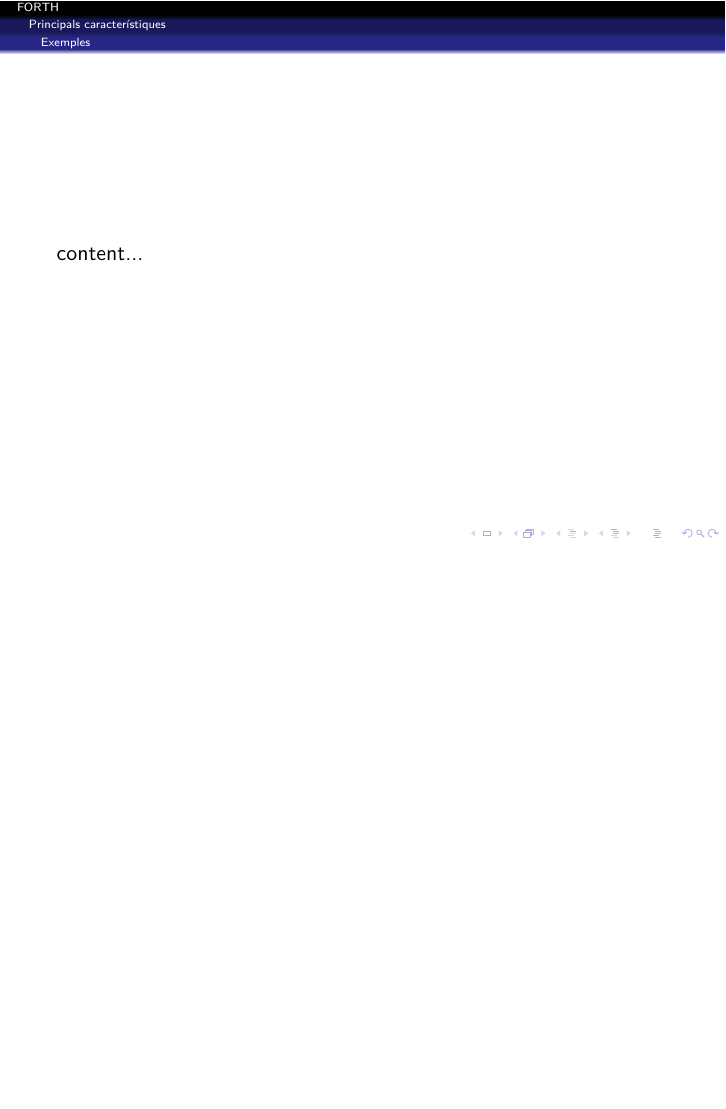
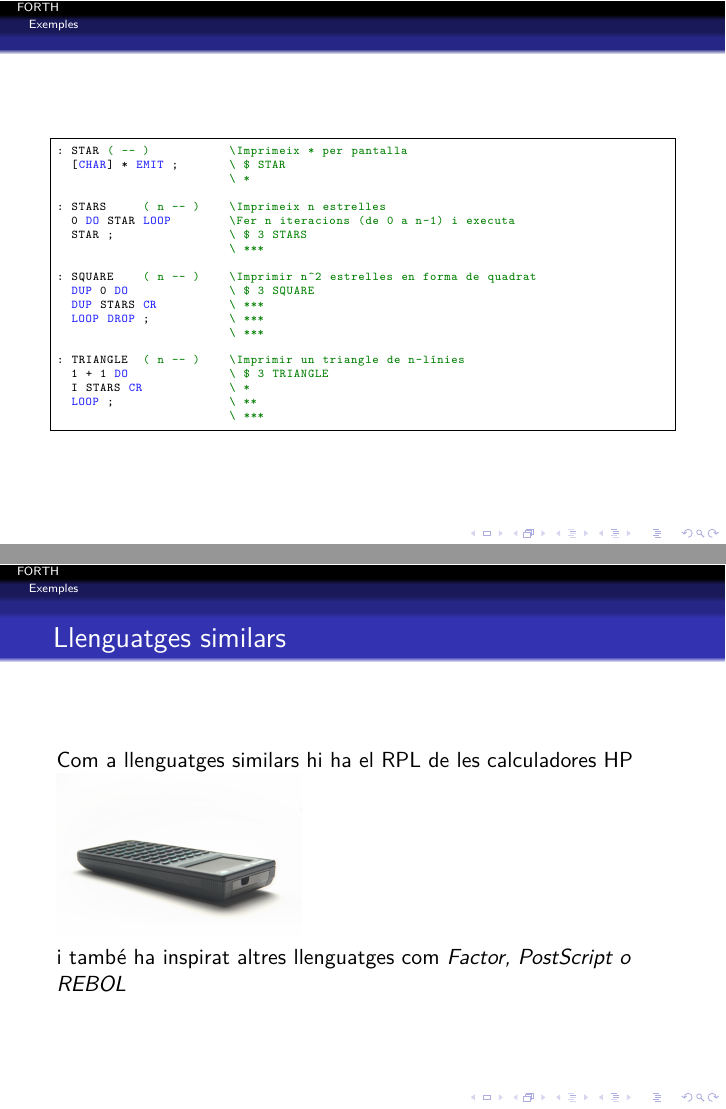
Before and after one commit to jmigual/FIB-LP, LaTeX slides (FORTH/Presentacio.tex): page 16 of 16 before the commit and pages 16 and 17 of 17 after it, the two joined at a grey line, the shorter picture padded with empty space. Compiled offline with XeLaTeX.

Commit message:
Finished forth

```diff
--- a/FORTH/Presentacio.tex
+++ b/FORTH/Presentacio.tex
@@ -12,7 +12,7 @@
 \definecolor{redstrings}{rgb}{0.9,0,0}
 \lstdefinelanguage{FORTH}
 {
-    morekeywords={+, *, - },
+    morekeywords={+, *, -, DO, LOOP, EMIT, DUP, DROP, CR, CHAR },
     keywordstyle=\color{bluekeywords},
     sensitive=false,
     basicstyle=\ttfamily,
@@ -21,7 +21,7 @@
     aboveskip=\bigskipamount,
     tabsize=4,
     morecomment=[l][\color{greencomments}]{\\},
-    morecomment=[s][\color{greencomments}]{(}{)},
+    morecomment=[s][\color{greencomments}]{( }{--\ )},
     morestring=[b]",
     showstringspaces=false,
     literate={}{\ }1,
@@ -149,6 +149,36 @@
 
 \begin{frame}[fragile]
-    content...
+
+    \begin{lstlisting}[frame=single, basicstyle=\tiny\ttfamily]
+: STAR ( -- )           \Imprimeix * per pantalla
+  [CHAR] * EMIT ;       \ $ STAR
+                        \ *
+
+: STARS     ( n -- )    \Imprimeix n estrelles
+  0 DO STAR LOOP        \Fer n iteracions (de 0 a n-1) i executa
+  STAR ;                \ $ 3 STARS
+                        \ ***
+
+: SQUARE    ( n -- )    \Imprimir n^2 estrelles en forma de quadrat
+  DUP 0 DO              \ $ 3 SQUARE
+  DUP STARS CR          \ ***
+  LOOP DROP ;           \ ***
+                        \ ***
+
+: TRIANGLE  ( n -- )    \Imprimir un triangle de n-línies
+  1 + 1 DO              \ $ 3 TRIANGLE
+  I STARS CR            \ *
+  LOOP ;                \ **
+                        \ ***
+    \end{lstlisting}
+\end{frame}
+
+\begin{frame}
+    \frametitle{Llenguatges similars}
+    Com a llenguatges similars hi ha el RPL de les calculadores HP
+    \includegraphics[width=0.4\linewidth]{hp}
+
+    i també ha inspirat altres llenguatges com \emph{Factor, PostScript o REBOL}
 \end{frame}
 
 \end{document}
```
Also changed, not shown: FORTH/hp.jpg (added), FORTH/Presentacio.tex (2 more changed lines).
